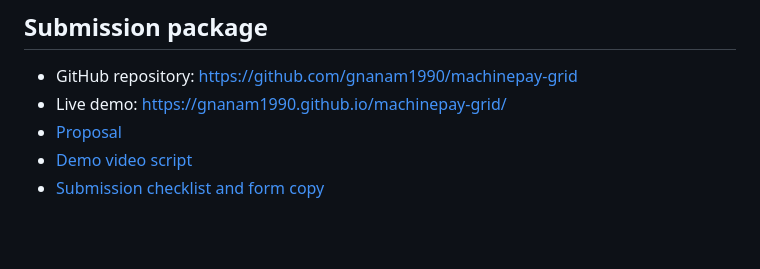
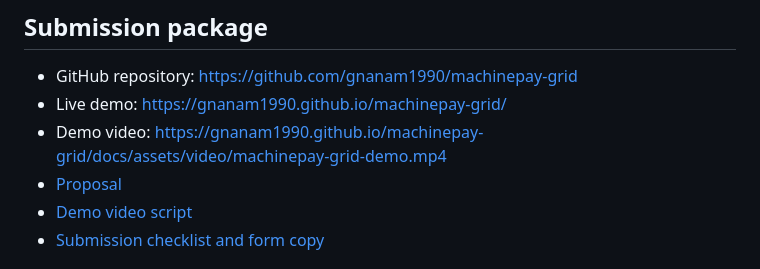
Before and after one commit to gnanam1990/machinepay-grid, a Markdown page: README.md, the part around the change. Rendered like a GitHub page; blank space fills up the shorter version.

Commit message:
docs: add captioned demo video

```diff
--- a/README.md
+++ b/README.md
@@ -36,6 +36,7 @@ The same project can be framed two ways:
 
 - GitHub repository: https://github.com/gnanam1990/machinepay-grid
 - Live demo: https://gnanam1990.github.io/machinepay-grid/
+- Demo video: https://gnanam1990.github.io/machinepay-grid/docs/assets/video/machinepay-grid-demo.mp4
 - [Proposal](docs/proposal.md)
 - [Demo video script](docs/demo-video-script.md)
 - [Submission checklist and form copy](docs/submission.md)
```
Also changed, not shown: docs/submission.md (+1 -1 lines), docs/assets/video/frame-01-reset.png (added), docs/assets/video/frame-02-authorization.png (added), docs/assets/video/frame-03-arc-batch.png (added), docs/assets/video/frame-04-architecture.png (added), docs/assets/video/machinepay-grid-demo-poster.png (added), 2 other files.
